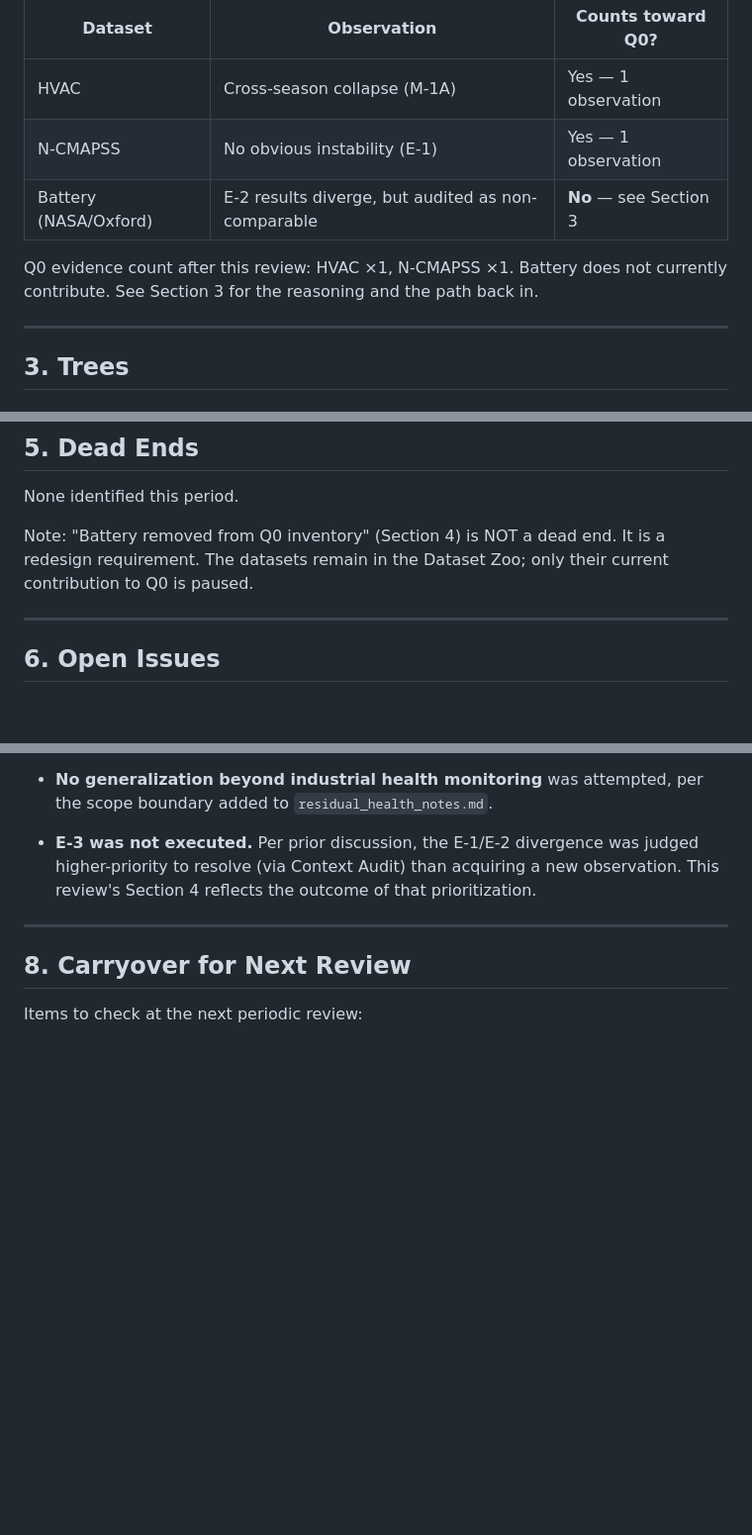
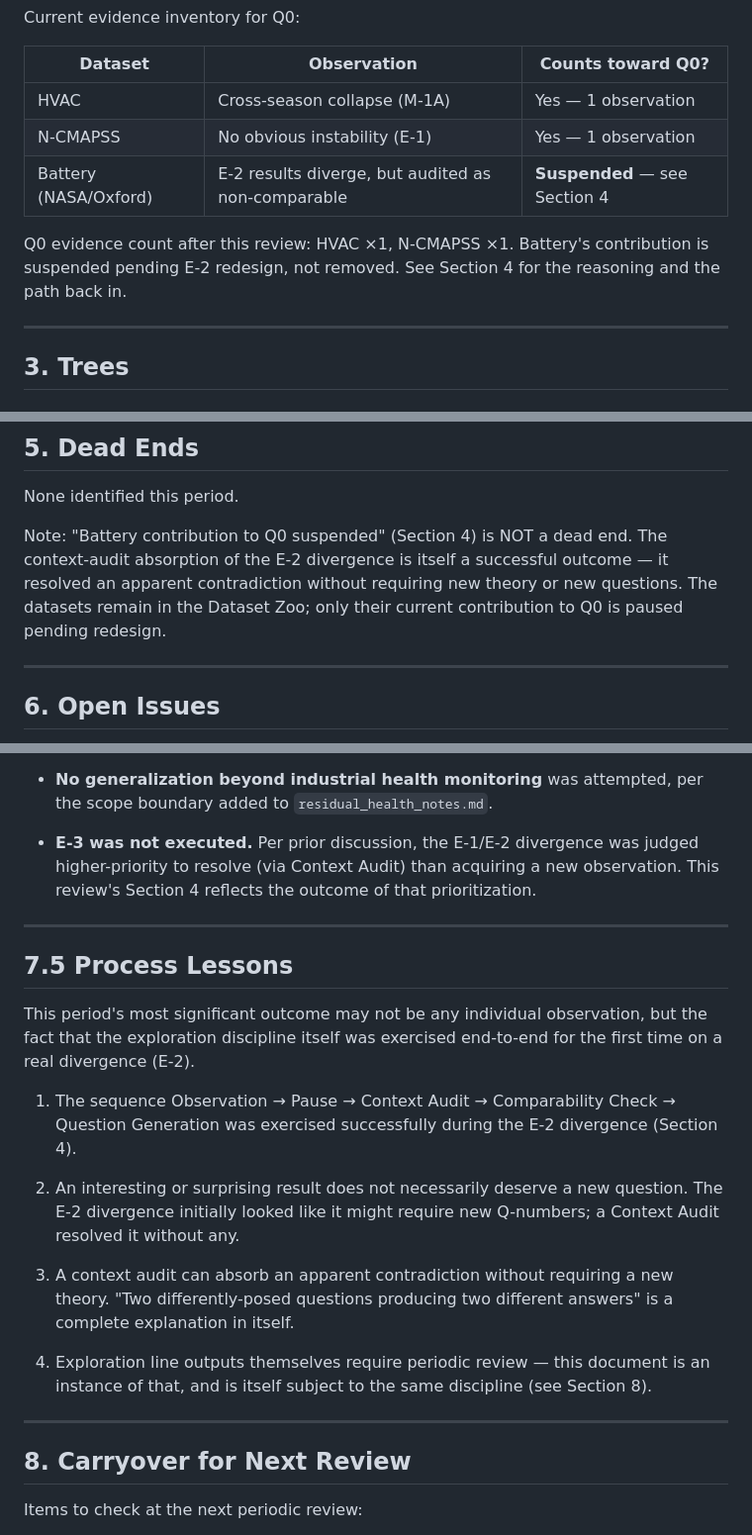
Before and after one commit to Jiaquan-Research/ship-health-monitoring, a Markdown page: docs/exploration/exploration_review_week1.md, 3 parts joined by grey strips. Shown at 99% size. Drawn GitHub-style; blank space fills up the shorter version.

Commit message:
explore: tighten exploration-review-week1 per review

```diff
--- a/docs/exploration/exploration_review_week1.md
+++ b/docs/exploration/exploration_review_week1.md
@@ -59,11 +59,12 @@ Current evidence inventory for Q0:
 |---------|-------------|---------------------|
 | HVAC | Cross-season collapse (M-1A) | Yes — 1 observation |
 | N-CMAPSS | No obvious instability (E-1) | Yes — 1 observation |
-| Battery (NASA/Oxford) | E-2 results diverge, but audited as non-comparable | **No** — see Section 3 |
+| Battery (NASA/Oxford) | E-2 results diverge, but audited as non-comparable | **Suspended** — see Section 4 |
 
 Q0 evidence count after this review: HVAC ×1, N-CMAPSS ×1.
-Battery does not currently contribute. See Section 3 for
-the reasoning and the path back in.
+Battery's contribution is suspended pending E-2 redesign,
+not removed. See Section 4 for the reasoning and the path
+back in.
 
 ---
 
@@ -168,10 +170,13 @@ for Battery's re-entry into the Q0 inventory.
 
 None identified this period.
 
-Note: "Battery removed from Q0 inventory" (Section 4) is
-NOT a dead end. It is a redesign requirement. The
-datasets remain in the Dataset Zoo; only their current
-contribution to Q0 is paused.
+Note: "Battery contribution to Q0 suspended" (Section 4)
+is NOT a dead end. The context-audit absorption of the
+E-2 divergence is itself a successful outcome — it
+resolved an apparent contradiction without requiring new
+theory or new questions. The datasets remain in the
+Dataset Zoo; only their current contribution to Q0 is
+paused pending redesign.
 
 ---
 
@@ -232,6 +237,33 @@ acted on, per the exploration discipline.
 
 ---
 
+## 7.5 Process Lessons
+
+This period's most significant outcome may not be any
+individual observation, but the fact that the exploration
+discipline itself was exercised end-to-end for the first
+time on a real divergence (E-2).
+
+1. The sequence Observation → Pause → Context Audit →
+   Comparability Check → Question Generation was exercised
+   successfully during the E-2 divergence (Section 4).
+
+2. An interesting or surprising result does not necessarily
+   deserve a new question. The E-2 divergence initially
+   looked like it might require new Q-numbers; a Context
+   Audit resolved it without any.
+
+3. A context audit can absorb an apparent contradiction
+   without requiring a new theory. "Two differently-posed
+   questions producing two different answers" is a complete
+   explanation in itself.
+
+4. Exploration line outputs themselves require periodic
+   review — this document is an instance of that, and is
+   itself subject to the same discipline (see Section 8).
+
+---
+
 ## 8. Carryover for Next Review
 
 Items to check at the next periodic review:
```
Also changed, not shown: other parts of docs/exploration/exploration_review_week1.md (+11 -2 lines).
